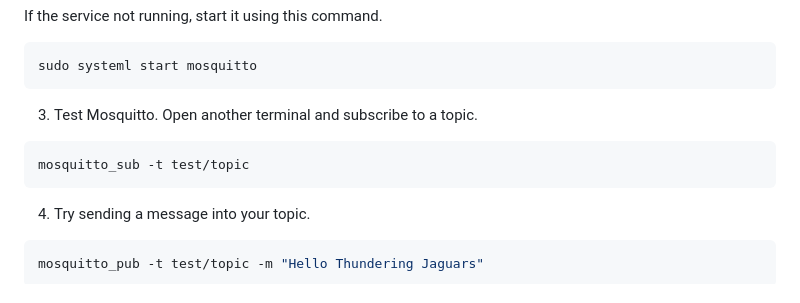
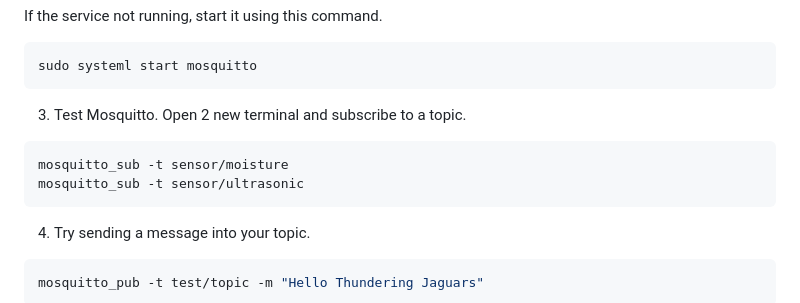
Before and after one commit to amirulsyahmiii/projectproposal, a Markdown page: README.md, the part around the change. Drawn GitHub-style.

Commit message:
Updated MQTT Topics

````diff
--- a/README.md
+++ b/README.md
@@ -37,9 +37,10 @@ If the service not running, start it using this command.
 ```bash
 sudo systeml start mosquitto
 ```
-3. Test Mosquitto. Open another terminal and subscribe to a topic.
+3. Test Mosquitto. Open 2 new terminal and subscribe to a topic.
 ```bash
-mosquitto_sub -t test/topic
+mosquitto_sub -t sensor/moisture
+mosquitto_sub -t sensor/ultrasonic
 ```
 4. Try sending a message into your topic.
 ```bash
````
